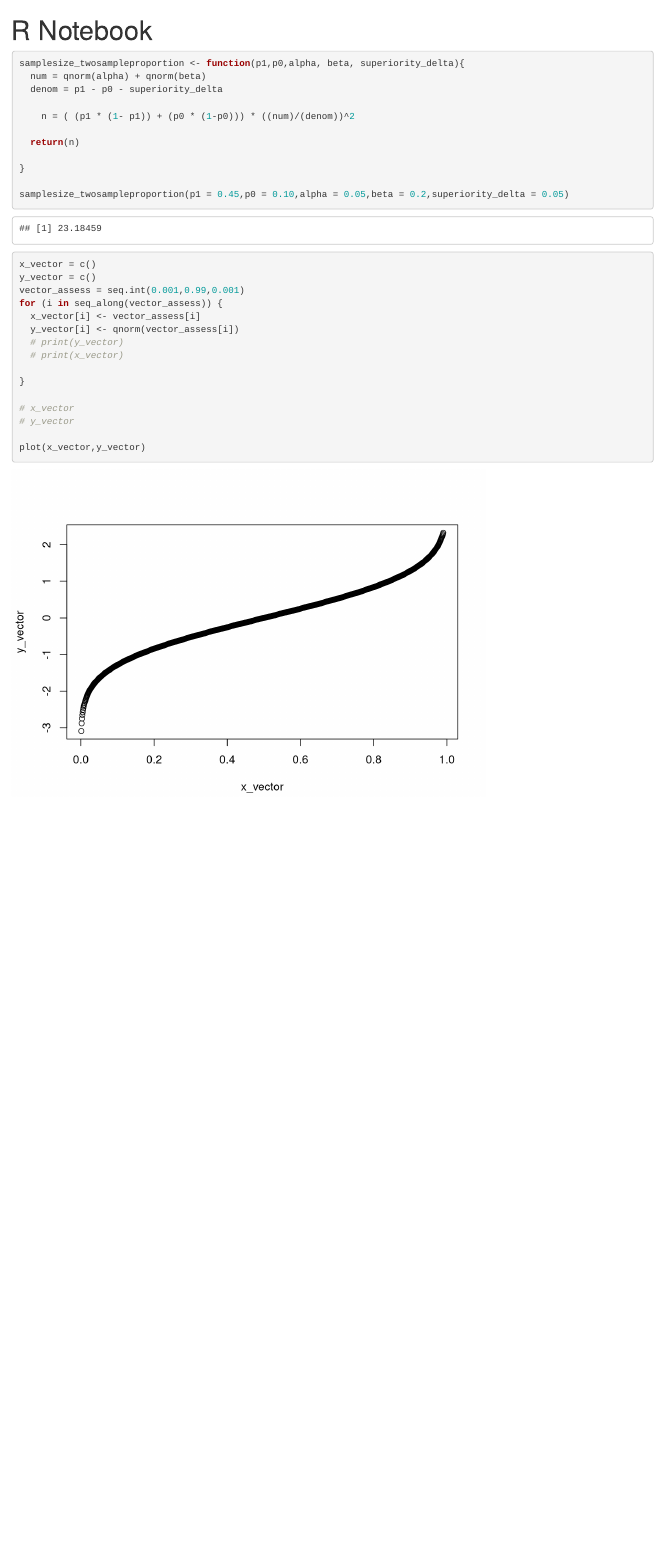
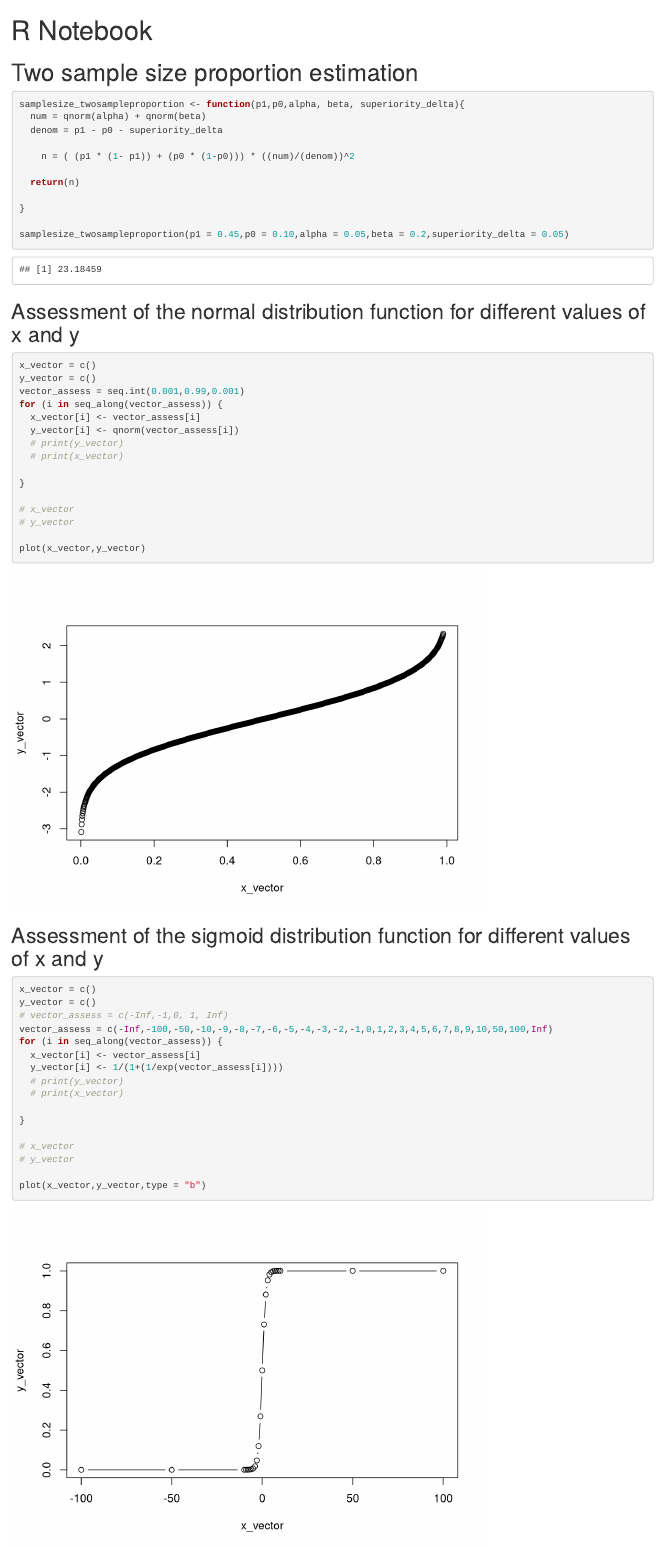
Before and after one commit to praveenkumarpgiindia/distribution, an R Markdown document (samplesize.Rmd): the page in a window 1100 px wide, from its top. Rendered offline with R 4.5, knitr and Pandoc, with nearby package versions.

Commit message:
Added Sigmoid Function

````diff
--- a/samplesize.Rmd
+++ b/samplesize.Rmd
@@ -2,6 +2,8 @@
 title: "R Notebook"
 output: html_notebook
 ---
+
+# Two sample size proportion estimation
 
 ```{r}
 
@@ -18,7 +20,7 @@ samplesize_twosampleproportion <- function(p1,p0,alpha, beta, superiority_delta)
 samplesize_twosampleproportion(p1 = 0.45,p0 = 0.10,alpha = 0.05,beta = 0.2,superiority_delta = 0.05)
 
 ```
-
+## Assessment of the normal distribution function for different values of x and y
 ```{r}
 
 x_vector = c()
@@ -37,3 +39,23 @@ for (i in seq_along(vector_assess)) {
 
 plot(x_vector,y_vector)
 ```
+## Assessment of the sigmoid distribution function for different values of x and y
+```{r}
+
+x_vector = c()
+y_vector = c()
+# vector_assess = c(-Inf,-1,0, 1, Inf)
+vector_assess = c(-Inf,-100,-50,-10,-9,-8,-7,-6,-5,-4,-3,-2,-1,0,1,2,3,4,5,6,7,8,9,10,50,100,Inf)
+for (i in seq_along(vector_assess)) {
+  x_vector[i] <- vector_assess[i]
+  y_vector[i] <- 1/(1+(1/exp(vector_assess[i])))
+  # print(y_vector)
+  # print(x_vector)
+
+}
+
+# x_vector
+# y_vector
+
+plot(x_vector,y_vector,type = "b")
+```
````
